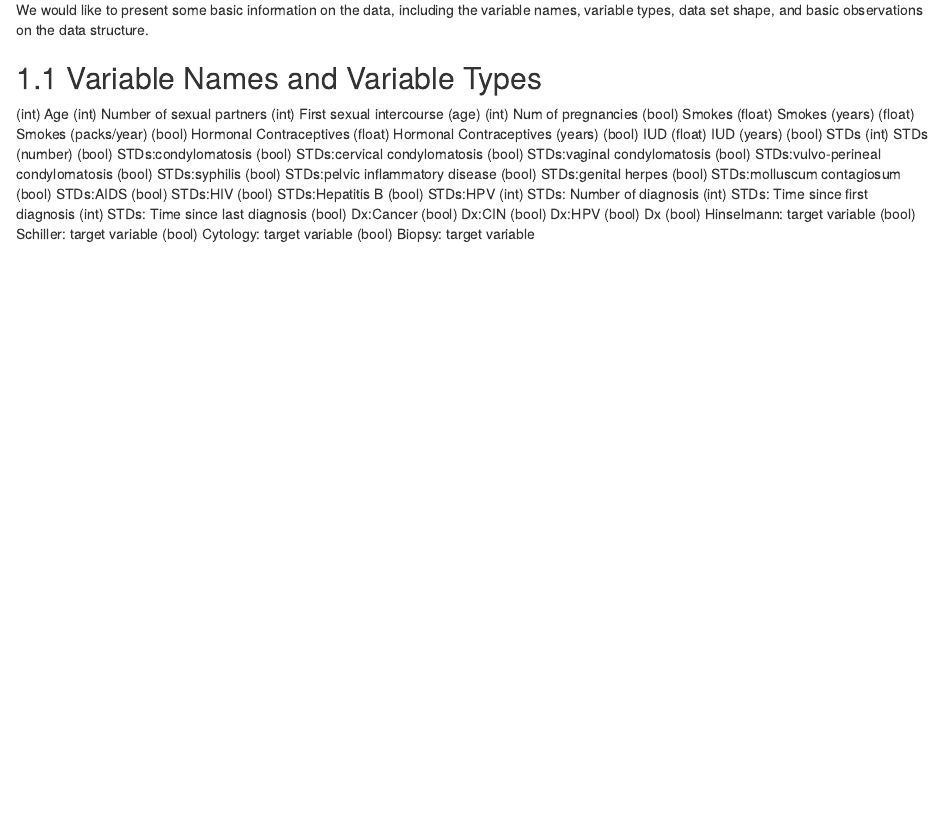
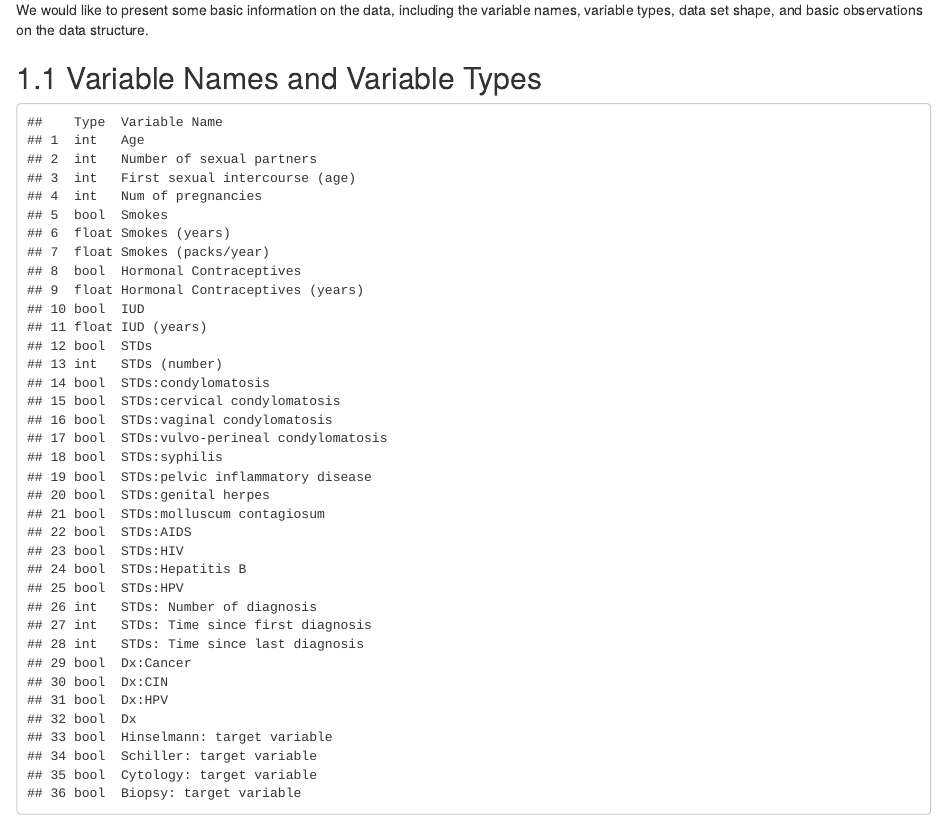
Before and after one commit to BenyaminLea/CervicalCancer, an R Markdown document (03-cleaning.Rmd): the page in a window 1100 px wide, from 140 px down. Rendered offline with R 4.5, knitr and Pandoc, with nearby package versions; drawn as R Markdown's standard HTML page in place of the format the file asks for.

Commit message:
Add table to data transformation

````diff
--- a/03-cleaning.Rmd
+++ b/03-cleaning.Rmd
@@ -5,42 +5,13 @@ Our data for this project on the topic of cervical cancer risk factors was direc
 We would like to present some basic information on the data, including the variable names, variable types, data set shape, and basic observations on the data structure.
 
 ## Variable Names and Variable Types
-(int)   Age
-(int)   Number of sexual partners
-(int)   First sexual intercourse (age)
-(int)   Num of pregnancies
-(bool)  Smokes
-(float) Smokes (years)
-(float) Smokes (packs/year)
-(bool)  Hormonal Contraceptives
-(float) Hormonal Contraceptives (years)
-(bool)  IUD
-(float) IUD (years)
-(bool)  STDs
-(int)   STDs (number)
-(bool)  STDs:condylomatosis
-(bool)  STDs:cervical condylomatosis
-(bool)  STDs:vaginal condylomatosis
-(bool)  STDs:vulvo-perineal condylomatosis
-(bool)  STDs:syphilis
-(bool)  STDs:pelvic inflammatory disease
-(bool)  STDs:genital herpes
-(bool)  STDs:molluscum contagiosum
-(bool)  STDs:AIDS
-(bool)  STDs:HIV
-(bool)  STDs:Hepatitis B
-(bool)  STDs:HPV
-(int)   STDs: Number of diagnosis
-(int)   STDs: Time since first diagnosis
-(int)   STDs: Time since last diagnosis
-(bool)  Dx:Cancer
-(bool)  Dx:CIN
-(bool)  Dx:HPV
-(bool)  Dx
-(bool)  Hinselmann: target variable
-(bool)  Schiller: target variable
-(bool)  Cytology: target variable
-(bool)  Biopsy: target variable
+```{r echo = FALSE}
+varType <- matrix(c('int','int','int','int','bool','float','float','bool','float','bool','float','bool','int','bool','bool','bool','bool','bool','bool','bool','bool','bool','bool','bool','bool','int','int','int','bool','bool','bool','bool','bool','bool','bool','bool','Age','Number of sexual partners','First sexual intercourse (age)','Num of pregnancies','Smokes','Smokes (years)','Smokes (packs/year)','Hormonal Contraceptives','Hormonal Contraceptives (years)','IUD','IUD (years)','STDs','STDs (number)','STDs:condylomatosis','STDs:cervical condylomatosis','STDs:vaginal condylomatosis','STDs:vulvo-perineal condylomatosis','STDs:syphilis','STDs:pelvic inflammatory disease','STDs:genital herpes','STDs:molluscum contagiosum','STDs:AIDS','STDs:HIV','STDs:Hepatitis B','STDs:HPV','STDs: Number of diagnosis','STDs: Time since first diagnosis','STDs: Time since last diagnosis','Dx:Cancer','Dx:CIN','Dx:HPV','Dx','Hinselmann: target variable','Schiller: target variable','Cytology: target variable','Biopsy: target variable'),ncol=2)
+colnames(varType) = c('Type', 'Variable Name')
+rownames(varType) = 1:36
+varType = as.table(varType)
+varType
+```
 
 ## Dataset Shape and Observations
 
````
Also changed, not shown: docs/search_index.json, 2 other files.
